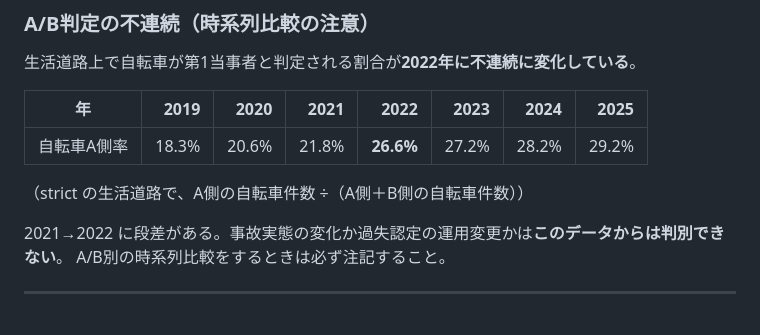
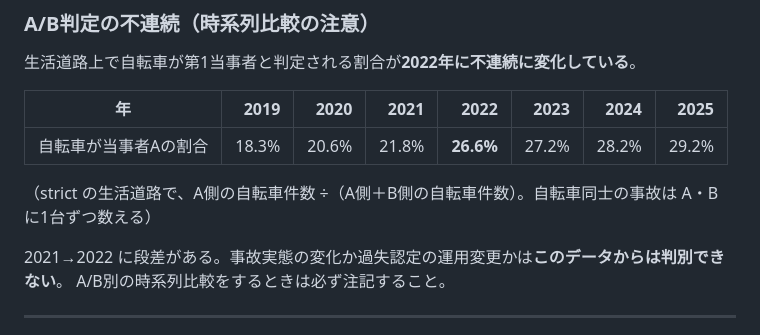
Before and after one commit to shiwaku/npa-traffic-accident-analytics, a Markdown page: CLAUDE.md, the part around the change. Drawn GitHub-style.

```diff
--- a/CLAUDE.md
+++ b/CLAUDE.md
@@ -210,9 +210,9 @@ count(*) FILTER (
 
 | 年 | 2019 | 2020 | 2021 | 2022 | 2023 | 2024 | 2025 |
 |---|---:|---:|---:|---:|---:|---:|---:|
-| 自転車A側率 | 18.3% | 20.6% | 21.8% | **26.6%** | 27.2% | 28.2% | 29.2% |
+| 自転車が当事者Aの割合 | 18.3% | 20.6% | 21.8% | **26.6%** | 27.2% | 28.2% | 29.2% |
 
-（strict の生活道路で、A側の自転車件数 ÷（A側＋B側の自転車件数））
+（strict の生活道路で、A側の自転車件数 ÷（A側＋B側の自転車件数）。自転車同士の事故は A・B に1台ずつ数える）
 
 2021→2022 に段差がある。事故実態の変化か過失認定の運用変更かは**このデータからは判別できない**。
 A/B別の時系列比較をするときは必ず注記すること。
```
Also changed, not shown: docs/ANALYSIS_PROMPTS.md (+2 -2 lines).
